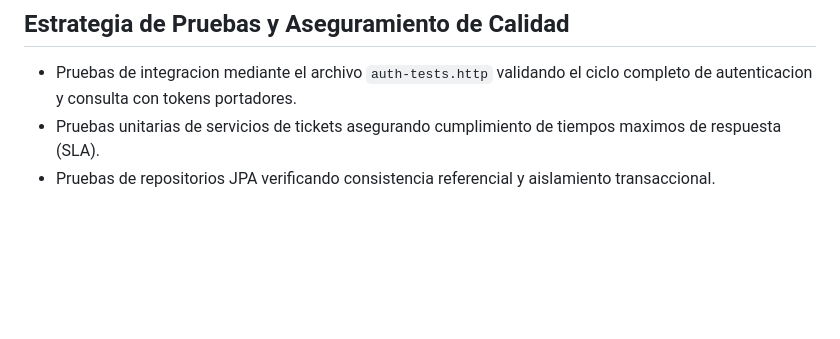
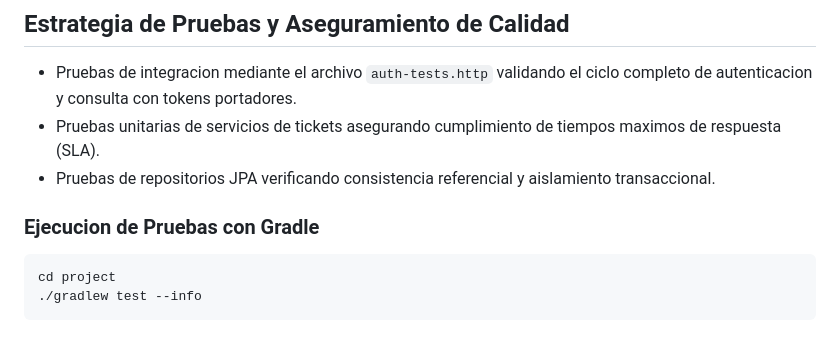
Before and after one commit to SantiSarmiento11/TechNova, a Markdown page: README.md, the part around the change. Rendered like a GitHub page; blank space fills up the shorter version.

Commit message:
docs: add test validation commands and expected coverage metrics

````diff
--- a/README.md
+++ b/README.md
@@ -206,3 +206,10 @@ La aplicacion cuenta con un controlador `@RestControllerAdvice` que captura fall
 - Pruebas de integracion mediante el archivo `auth-tests.http` validando el ciclo completo de autenticacion y consulta con tokens portadores.
 - Pruebas unitarias de servicios de tickets asegurando cumplimiento de tiempos maximos de respuesta (SLA).
 - Pruebas de repositorios JPA verificando consistencia referencial y aislamiento transaccional.
+
+### Ejecucion de Pruebas con Gradle
+
+```bash
+cd project
+./gradlew test --info
+```
````
